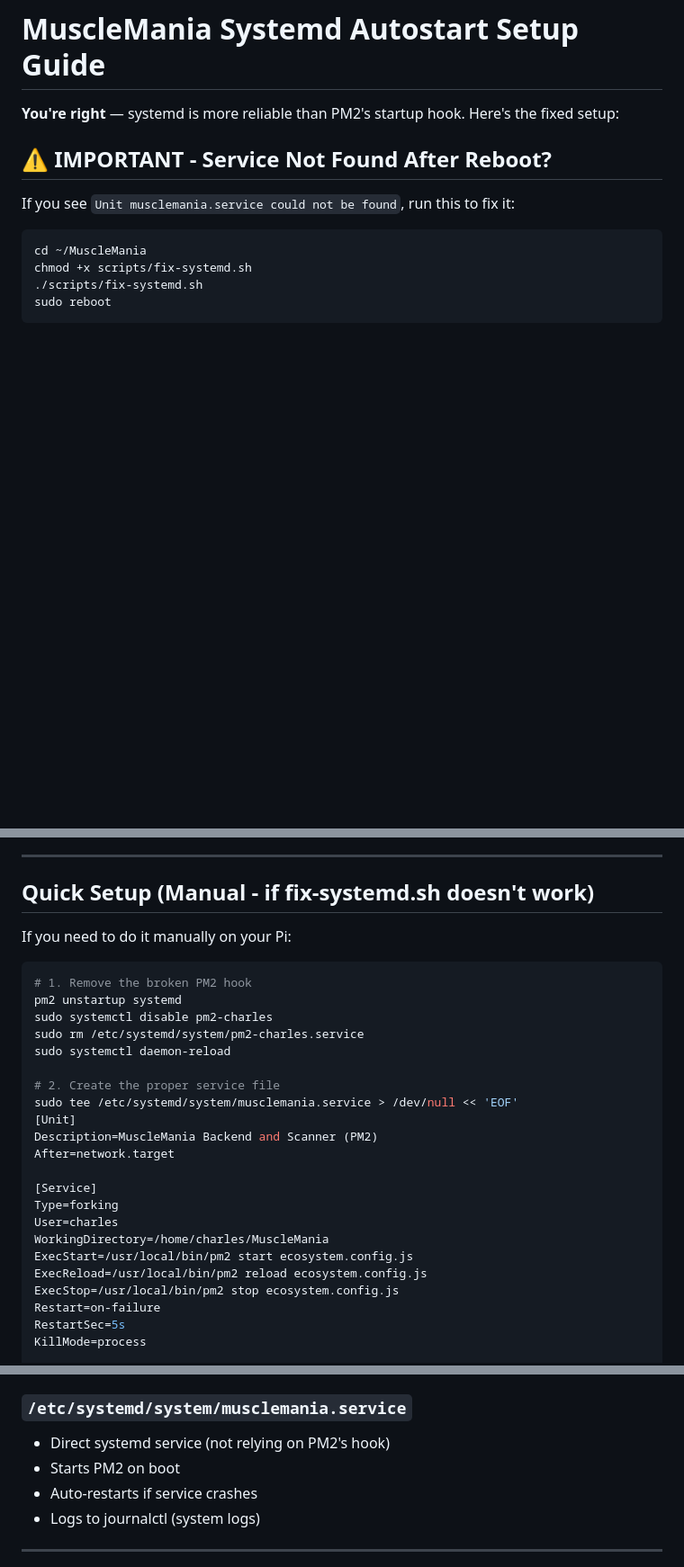
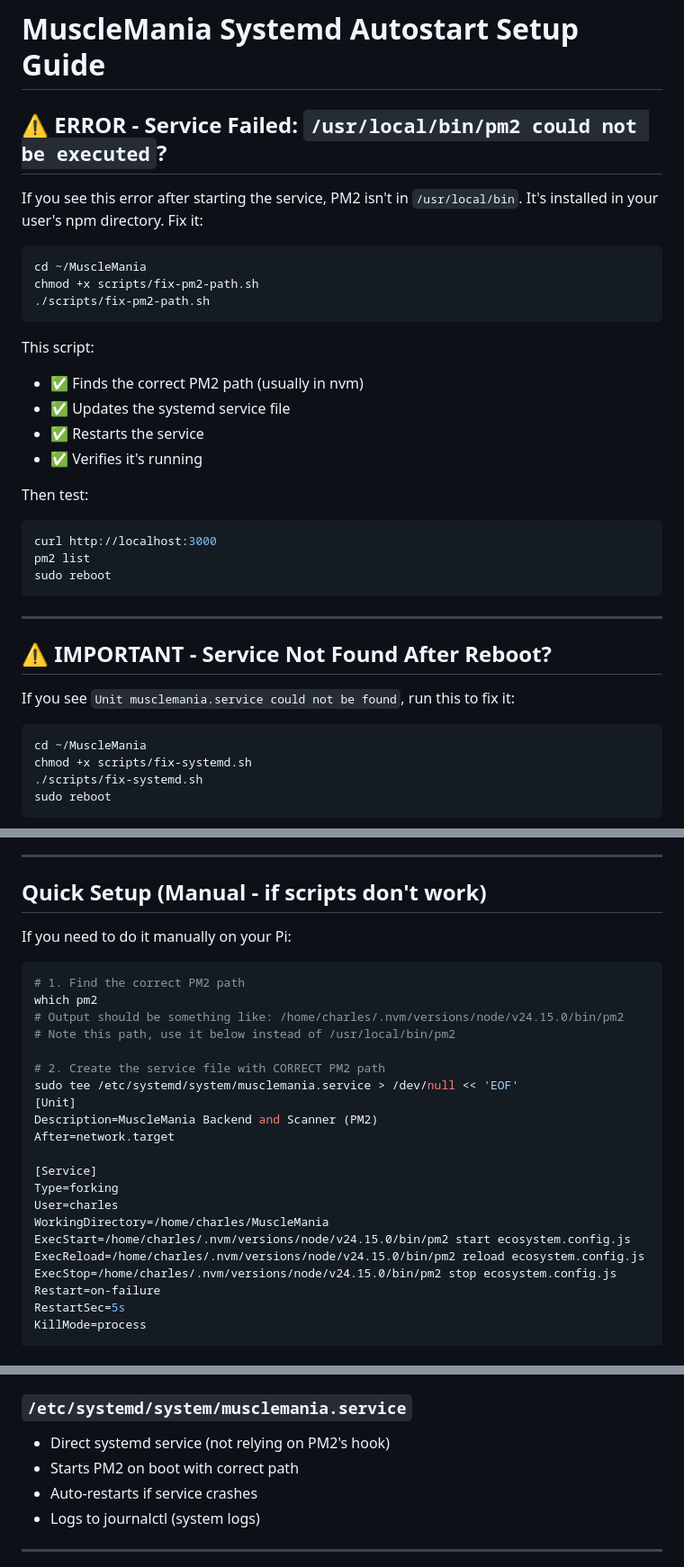
Before and after one commit to Axionbytee/MuscleMania, a Markdown page: SYSTEMD-SETUP.md, 3 parts joined by grey strips. Shown at 90% size. Drawn GitHub-style; blank space fills up the shorter version.

````diff
--- a/SYSTEMD-SETUP.md
+++ b/SYSTEMD-SETUP.md
@@ -1,6 +1,29 @@
 # MuscleMania Systemd Autostart Setup Guide
 
-**You're right** — systemd is more reliable than PM2's startup hook. Here's the fixed setup:
+## ⚠️ ERROR - Service Failed: `/usr/local/bin/pm2 could not be executed`?
+
+If you see this error after starting the service, PM2 isn't in `/usr/local/bin`. It's installed in your user's npm directory. Fix it:
+
+```bash
+cd ~/MuscleMania
+chmod +x scripts/fix-pm2-path.sh
+./scripts/fix-pm2-path.sh
+```
+
+This script:
+- ✅ Finds the correct PM2 path (usually in nvm)
+- ✅ Updates the systemd service file
+- ✅ Restarts the service
+- ✅ Verifies it's running
+
+Then test:
+```bash
+curl http://localhost:3000
+pm2 list
+sudo reboot
+```
+
+---
 
 ## ⚠️ IMPORTANT - Service Not Found After Reboot?
 
@@ -21,18 +44,17 @@ This script:
 
 ---
 
-## Quick Setup (Manual - if fix-systemd.sh doesn't work)
+## Quick Setup (Manual - if scripts don't work)
 
 If you need to do it manually on your Pi:
 
 ```bash
-# 1. Remove the broken PM2 hook
-pm2 unstartup systemd
-sudo systemctl disable pm2-charles
-sudo rm /etc/systemd/system/pm2-charles.service
-sudo systemctl daemon-reload
+# 1. Find the correct PM2 path
+which pm2
+# Output should be something like: /home/charles/.nvm/versions/node/v24.15.0/bin/pm2
+# Note this path, use it below instead of /usr/local/bin/pm2
 
-# 2. Create the proper service file
+# 2. Create the service file with CORRECT PM2 path
 sudo tee /etc/systemd/system/musclemania.service > /dev/null << 'EOF'
 [Unit]
 Description=MuscleMania Backend and Scanner (PM2)
@@ -42,9 +64,9 @@ After=network.target
 Type=forking
 User=charles
 WorkingDirectory=/home/charles/MuscleMania
-ExecStart=/usr/local/bin/pm2 start ecosystem.config.js
-ExecReload=/usr/local/bin/pm2 reload ecosystem.config.js
-ExecStop=/usr/local/bin/pm2 stop ecosystem.config.js
+ExecStart=/home/charles/.nvm/versions/node/v24.15.0/bin/pm2 start ecosystem.config.js
+ExecReload=/home/charles/.nvm/versions/node/v24.15.0/bin/pm2 reload ecosystem.config.js
+ExecStop=/home/charles/.nvm/versions/node/v24.15.0/bin/pm2 stop ecosystem.config.js
 Restart=on-failure
 RestartSec=5s
 KillMode=process
@@ -91,7 +115,7 @@ Boot → systemd starts musclemania.service
 
 ### `/etc/systemd/system/musclemania.service`
 - Direct systemd service (not relying on PM2's hook)
-- Starts PM2 on boot
+- Starts PM2 on boot with correct path
 - Auto-restarts if service crashes
 - Logs to journalctl (system logs)
 
````
Also changed, not shown: other parts of SYSTEMD-SETUP.md (+19 -4 lines).
